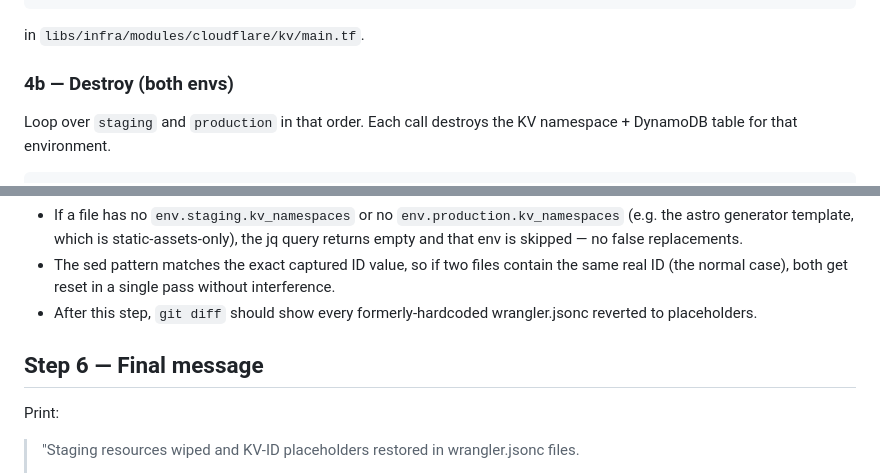
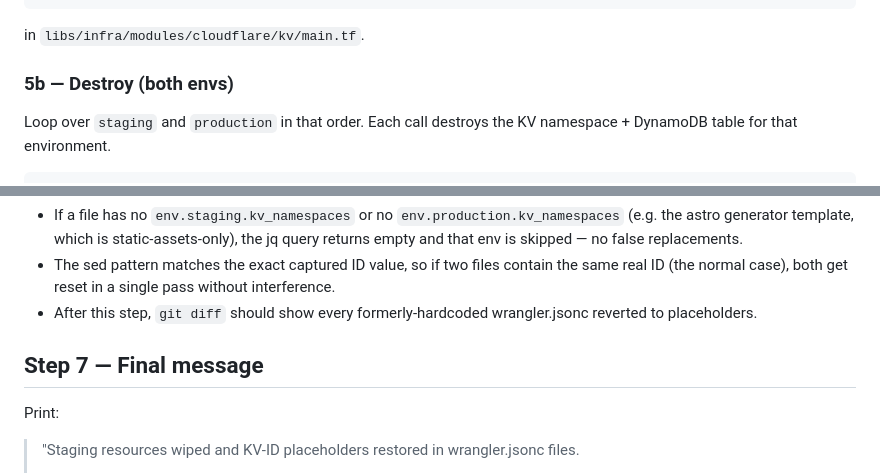
Before and after one commit to barrysteyn/nx-launchpad, a Markdown page: .claude/commands/teardown-onboarding.md, 2 parts joined by grey strips. Rendered like a GitHub page.

```diff
--- a/.claude/commands/teardown-onboarding.md
+++ b/.claude/commands/teardown-onboarding.md
@@ -122,7 +182,7 @@ lifecycle {
 
 in `libs/infra/modules/cloudflare/kv/main.tf`.
 
-### 4b — Destroy (both envs)
+### 5b — Destroy (both envs)
 
 Loop over `staging` and `production` in that order. Each call destroys the KV namespace + DynamoDB table for that environment.
 
@@ -201,7 +261,7 @@ Notes:
 - The sed pattern matches the exact captured ID value, so if two files contain the same real ID (the normal case), both get reset in a single pass without interference.
 - After this step, `git diff` should show every formerly-hardcoded wrangler.jsonc reverted to placeholders.
 
-## Step 6 — Final message
+## Step 7 — Final message
 
 Print:
 
```
Also changed, not shown: other parts of .claude/commands/teardown-onboarding.md (+70 -10 lines).
